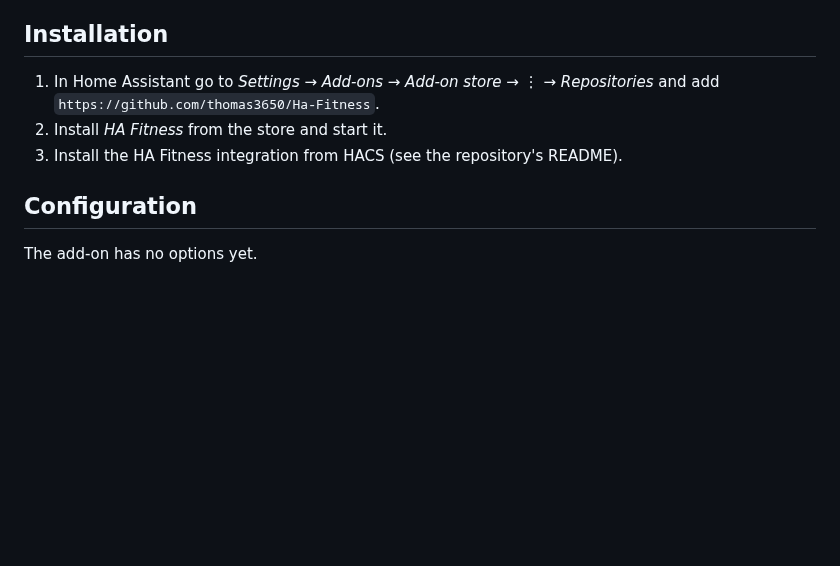
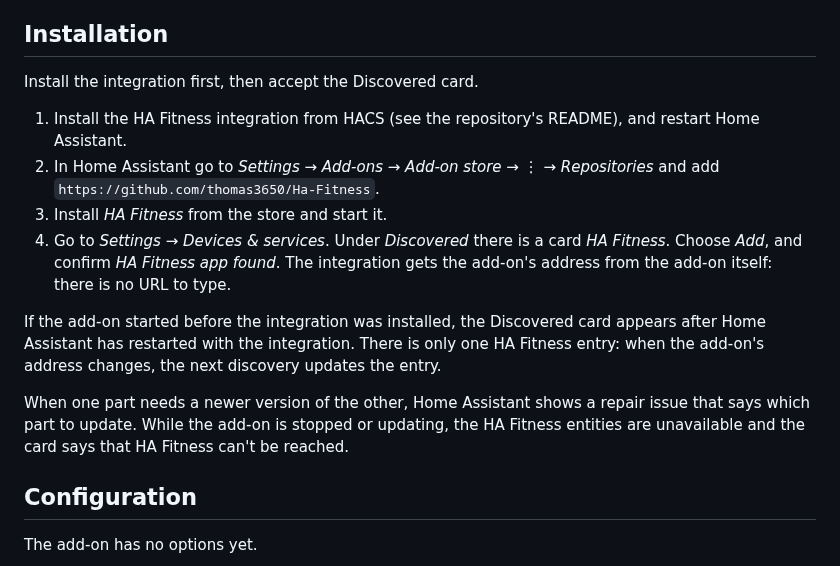
Before and after one commit to thomas3650/Ha-Fitness, a Markdown page: addon/DOCS.md, the part around the change. Rendered like a GitHub page; blank space fills up the shorter version.

Commit message:
docs: the install order in the add-on docs
Install the integration first, then accept the Discovered card, which sets up
the entry with the add-on's address. Also the repair issue when one part needs
a newer version of the other, and the unreachable line while the add-on updates.

Co-Authored-By: Claude Opus 5.5 <noreply@anthropic.com>

```diff
--- a/addon/DOCS.md
+++ b/addon/DOCS.md
@@ -5,10 +5,22 @@ the add-on's own data folder, so they are part of Home Assistant backups.
 
 ## Installation
 
-1. In Home Assistant go to *Settings → Add-ons → Add-on store → ⋮ → Repositories* and add
+Install the integration first, then accept the Discovered card.
+
+1. Install the HA Fitness integration from HACS (see the repository's README), and restart Home Assistant.
+2. In Home Assistant go to *Settings → Add-ons → Add-on store → ⋮ → Repositories* and add
    `https://github.com/thomas3650/Ha-Fitness`.
-2. Install *HA Fitness* from the store and start it.
-3. Install the HA Fitness integration from HACS (see the repository's README).
+3. Install *HA Fitness* from the store and start it.
+4. Go to *Settings → Devices & services*. Under *Discovered* there is a card *HA Fitness*. Choose *Add*, and confirm
+   *HA Fitness app found*. The integration gets the add-on's address from the add-on itself: there is no URL to type.
+
+If the add-on started before the integration was installed, the Discovered card appears after Home Assistant has
+restarted with the integration. There is only one HA Fitness entry: when the add-on's address changes, the next
+discovery updates the entry.
+
+When one part needs a newer version of the other, Home Assistant shows a repair issue that says which part to update.
+While the add-on is stopped or updating, the HA Fitness entities are unavailable and the card says that HA Fitness
+can't be reached.
 
 ## Configuration
 
```
